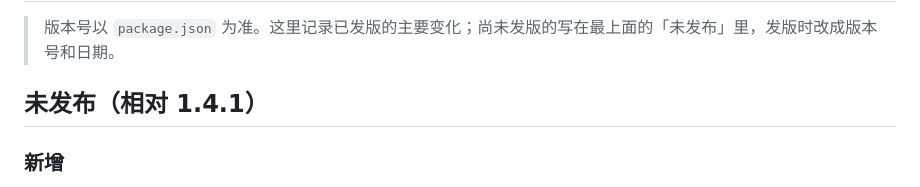
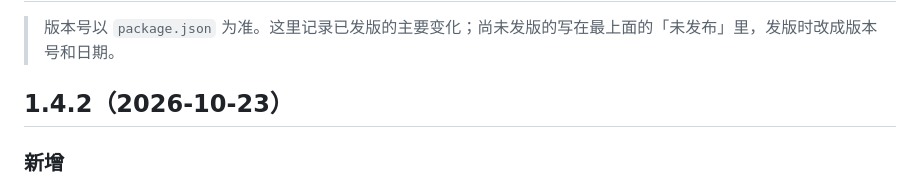
Before and after one commit to rskdwypy-pixel/workAssistant, a Markdown page: CHANGELOG.md, the part around the change. Rendered like a GitHub page.

Commit message:
docs: 更新记录 1.4.2
Co-Authored-By: Claude Sonnet 5.5 <noreply@anthropic.com>

```diff
--- a/CHANGELOG.md
+++ b/CHANGELOG.md
@@ -2,7 +2,7 @@
 
 > 版本号以 `package.json` 为准。这里记录已发版的主要变化；尚未发版的写在最上面的「未发布」里，发版时改成版本号和日期。
 
-## 未发布（相对 1.4.1）
+## 1.4.2（2026-10-23）
 
 ### 新增
 
```
